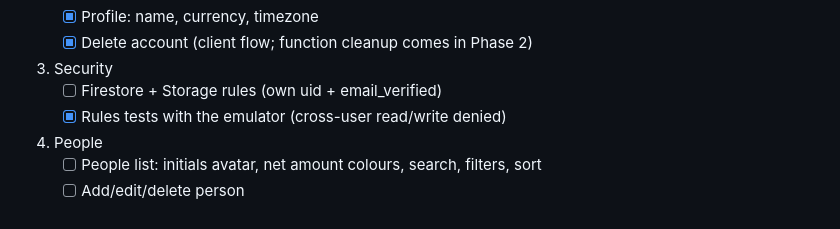
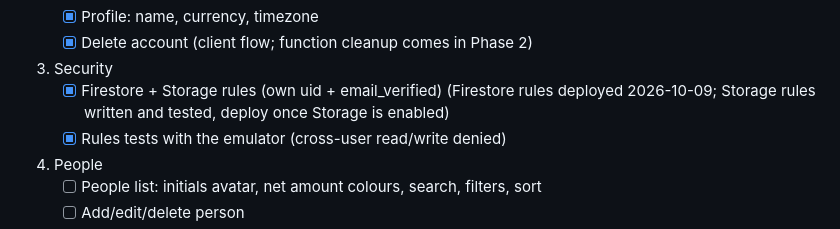
Before and after one commit to sarangpkarun/money-management-app, a Markdown page: workflow.md, the part around the change. GitHub-like rendering.

Commit message:
Record Firestore rules deployment in roadmap

```diff
--- a/workflow.md
+++ b/workflow.md
@@ -54,7 +54,7 @@ Goal: a usable lent/borrowed tracker with sync and security.
    - [x] Profile: name, currency, timezone
    - [x] Delete account (client flow; function cleanup comes in Phase 2)
 3. Security
-   - [ ] Firestore + Storage rules (own uid + email_verified)
+   - [x] Firestore + Storage rules (own uid + email_verified) (Firestore rules deployed 2026-10-09; Storage rules written and tested, deploy once Storage is enabled)
    - [x] Rules tests with the emulator (cross-user read/write denied)
 4. People
    - [ ] People list: initials avatar, net amount colours, search, filters, sort
```
